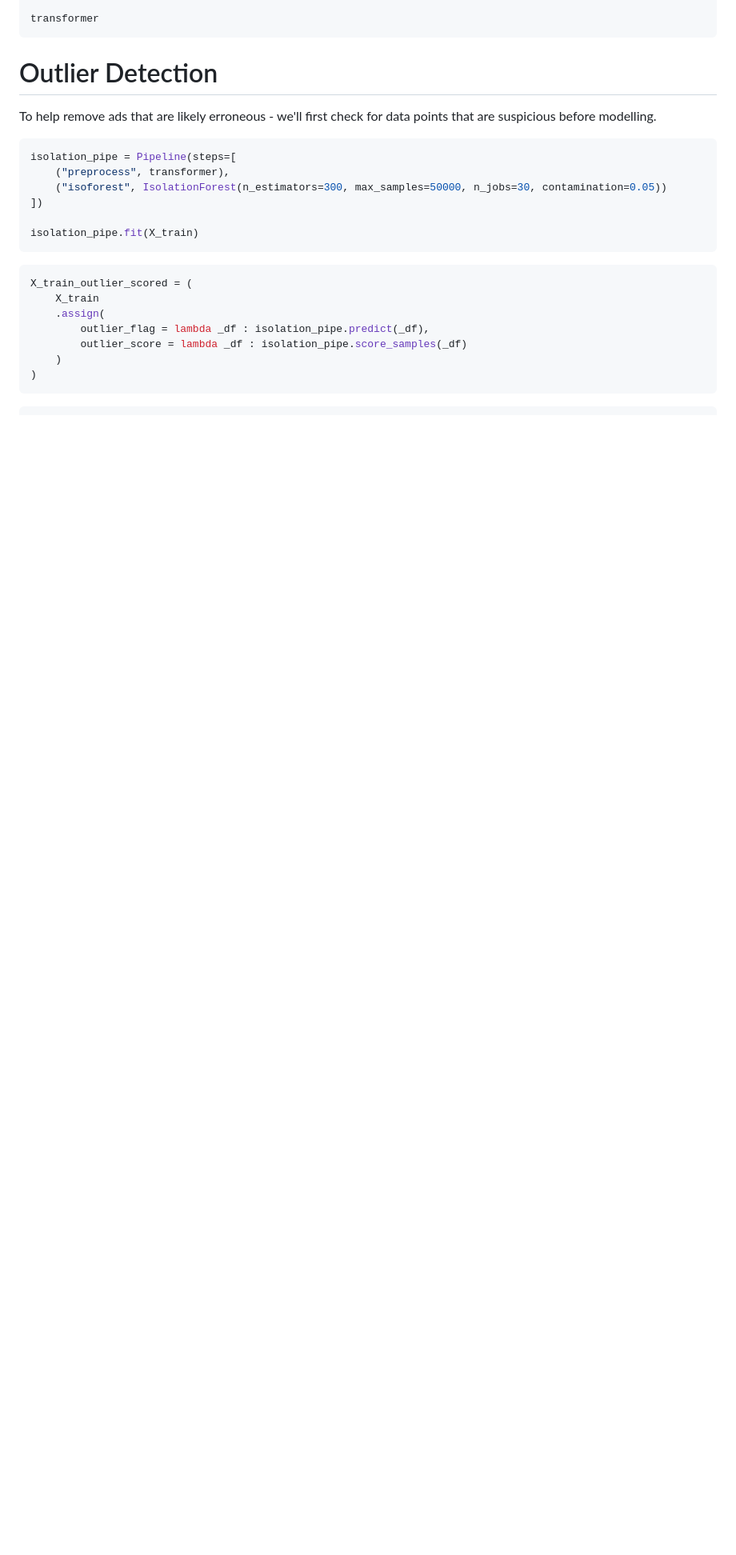
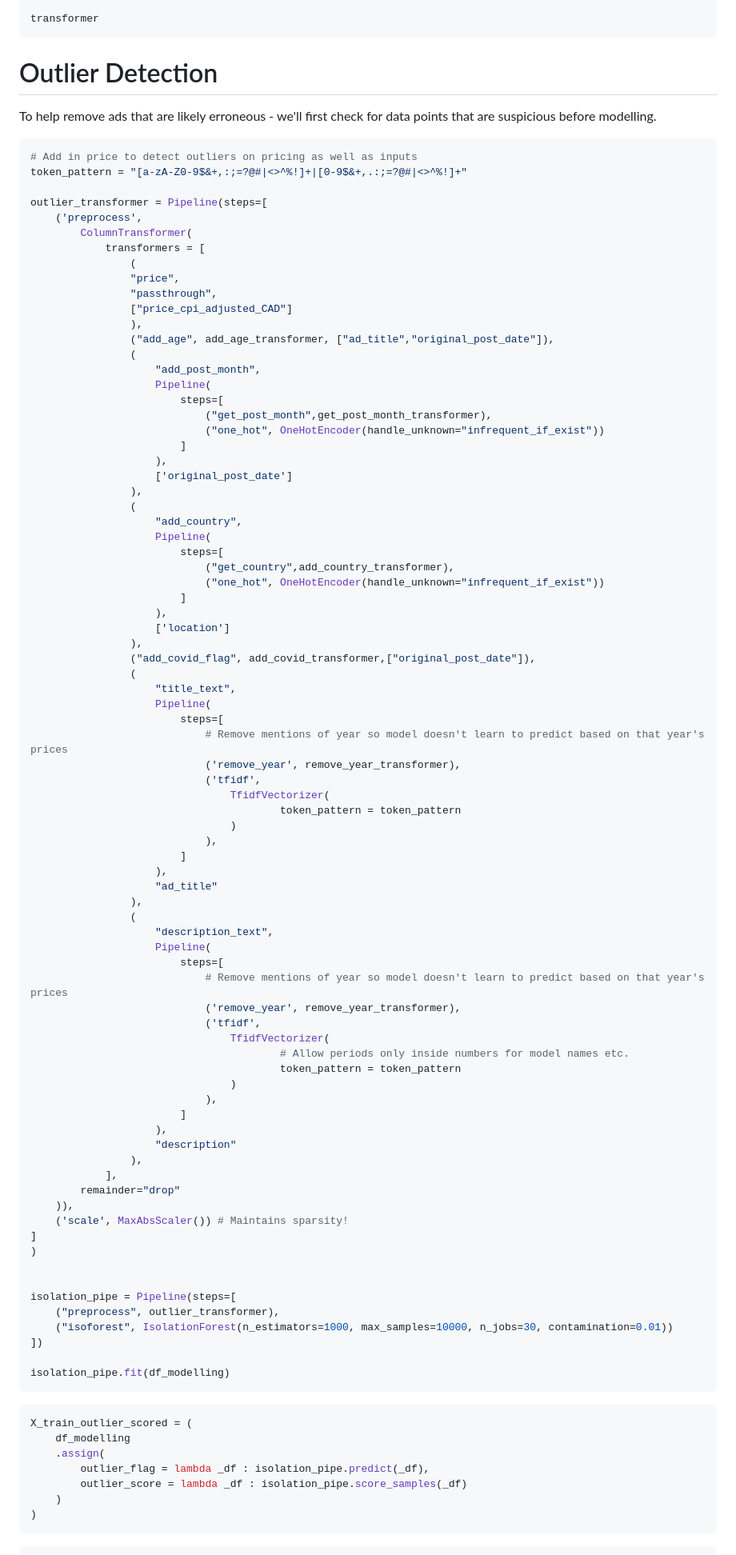
Before and after one commit to oakridge-analytics/pb-buddy, a Markdown page: reports/modelling/02_modelling.md, the part around the change printed below. Shown: that part at 80% size. Rendered like a GitHub page; blank space fills up the shorter version.

Commit message:
Tweaks to outlier detection attempt

````diff
--- a/reports/modelling/02_modelling.md
+++ b/reports/modelling/02_modelling.md
@@ -281,17 +281,90 @@ transformer
 To help remove ads that are likely erroneous - we'll first check for data points that are suspicious before modelling.
 
 ```python
+# Add in price to detect outliers on pricing as well as inputs
+token_pattern = "[a-zA-Z0-9$&+,:;=?@#|<>^%!]+|[0-9$&+,.:;=?@#|<>^%!]+"
+
+outlier_transformer = Pipeline(steps=[
+    ('preprocess',
+        ColumnTransformer(
+            transformers = [
+                (
+                "price",
+                "passthrough",
+                ["price_cpi_adjusted_CAD"]
+                ),
+                ("add_age", add_age_transformer, ["ad_title","original_post_date"]),
+                (
+                    "add_post_month",
+                    Pipeline(
+                        steps=[
+                            ("get_post_month",get_post_month_transformer),
+                            ("one_hot", OneHotEncoder(handle_unknown="infrequent_if_exist"))
+                        ]
+                    ),
+                    ['original_post_date']
+                ),
+                (
+                    "add_country",
+                    Pipeline(
+                        steps=[
+                            ("get_country",add_country_transformer),
+                            ("one_hot", OneHotEncoder(handle_unknown="infrequent_if_exist"))
+                        ]
+                    ),
+                    ['location']
+                ),
+                ("add_covid_flag", add_covid_transformer,["original_post_date"]),
+                (
+                    "title_text",
+                    Pipeline(
+                        steps=[
+                            # Remove mentions of year so model doesn't learn to predict based on that year's prices
+                            ('remove_year', remove_year_transformer),
+                            ('tfidf',
+                                TfidfVectorizer(
+                                        token_pattern = token_pattern
+                                )
+                            ),
+                        ]
+                    ),
+                    "ad_title"
+                ),
+                (
+                    "description_text",
+                    Pipeline(
+                        steps=[
+                            # Remove mentions of year so model doesn't learn to predict based on that year's prices
+                            ('remove_year', remove_year_transformer),
+                            ('tfidf',
+                                TfidfVectorizer(
+                                        # Allow periods only inside numbers for model names etc.
+                                        token_pattern = token_pattern
+                                )
+                            ),
+                        ]
+                    ),
+                    "description"
+                ),
+            ],
+        remainder="drop"
+    )),
+    ('scale', MaxAbsScaler()) # Maintains sparsity!
+]
+)
+
+
 isolation_pipe = Pipeline(steps=[
-    ("preprocess", transformer),
-    ("isoforest", IsolationForest(n_estimators=300, max_samples=50000, n_jobs=30, contamination=0.05))
+    ("preprocess", outlier_transformer),
+    ("isoforest", IsolationForest(n_estimators=1000, max_samples=10000, n_jobs=30, contamination=0.01))
 ])
 
-isolation_pipe.fit(X_train)
+isolation_pipe.fit(df_modelling)
 ```
 
 ```python
 X_train_outlier_scored = (
-    X_train
+    df_modelling
     .assign(
         outlier_flag = lambda _df : isolation_pipe.predict(_df),
         outlier_score = lambda _df : isolation_pipe.score_samples(_df)
````
Also changed, not shown: other parts of reports/modelling/02_modelling.md (+12 -0 lines).
